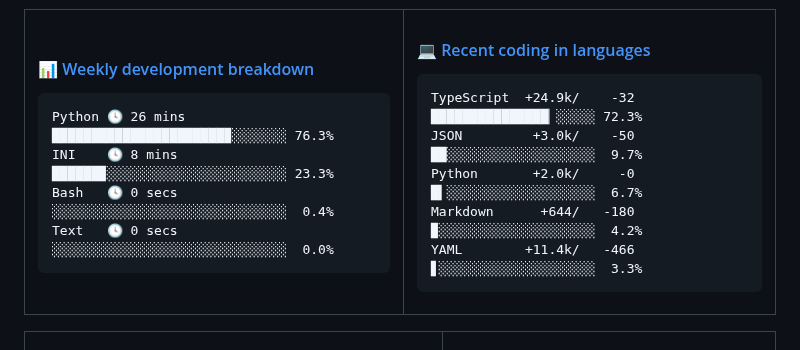
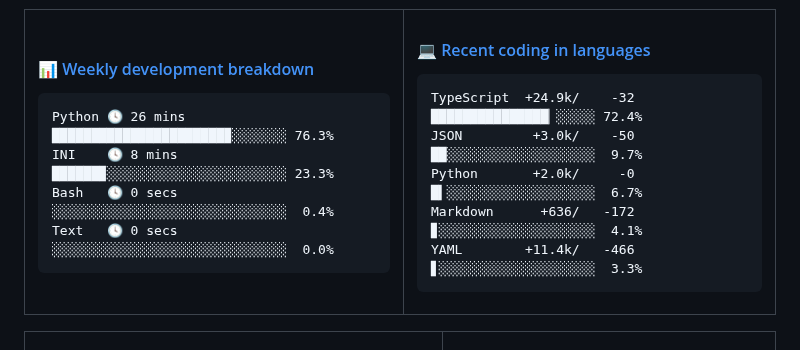
Before and after one commit to Viper373/Viper373, a Markdown page: README.md, the part around the change. GitHub-like rendering.

Commit message:
更新语言使用统计 [自动]

````diff
--- a/README.md
+++ b/README.md
@@ -48,10 +48,10 @@ Text   🕓 0 secs  ░░░░░░░░░░░░░░░░░░░░
 <!-- lang-box start -->
 #### <a href="https://gist.github.com/f12b1909e28c47d7343c80b9590fe61c" target="_blank">💻 Recent coding in languages</a>
 ```text
-TypeScript  +24.9k/    -32 ███████████████▏░░░░░ 72.3%
+TypeScript  +24.9k/    -32 ███████████████▏░░░░░ 72.4%
 JSON         +3.0k/    -50 ██░░░░░░░░░░░░░░░░░░░  9.7%
 Python       +2.0k/     -0 █▍░░░░░░░░░░░░░░░░░░░  6.7%
-Markdown      +644/   -180 ▉░░░░░░░░░░░░░░░░░░░░  4.2%
+Markdown      +636/   -172 ▊░░░░░░░░░░░░░░░░░░░░  4.1%
 YAML        +11.4k/   -466 ▋░░░░░░░░░░░░░░░░░░░░  3.3%
 ```
 <!-- Powered by https://github.com/Viper373/lang-box . -->
````
